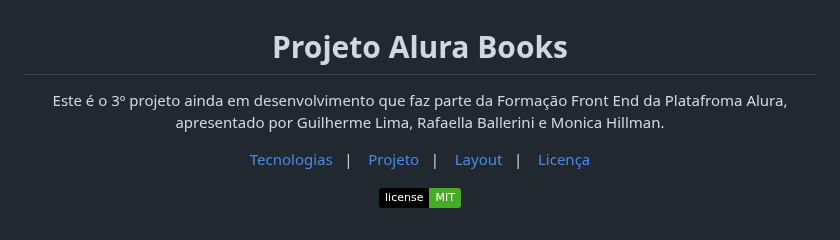
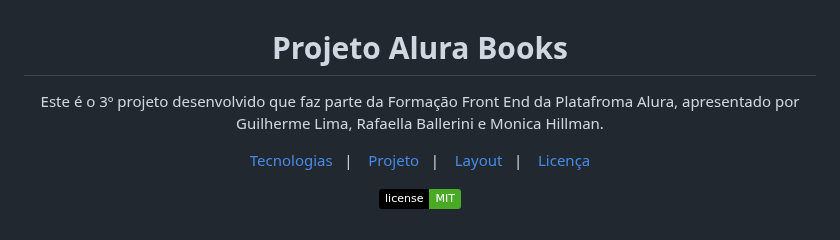
Before and after one commit to robertojunnior/alura-books, a Markdown page: readme.md, the part around the change. Drawn GitHub-style; badges without logos.

Commit message:
update-readme

```diff
--- a/readme.md
+++ b/readme.md
@@ -1,7 +1,7 @@
 <h1 align="center"> Projeto Alura Books</h1>
 
 <p align="center">
-Este é o 3º projeto ainda em desenvolvimento que faz parte da Formação Front End da Platafroma Alura, apresentado por Guilherme Lima, Rafaella Ballerini e Monica Hillman.<br/>
+Este é o 3º projeto desenvolvido que faz parte da Formação Front End da Platafroma Alura, apresentado por Guilherme Lima, Rafaella Ballerini e Monica Hillman.<br/>
 </p>
 
 <p align="center">
```
